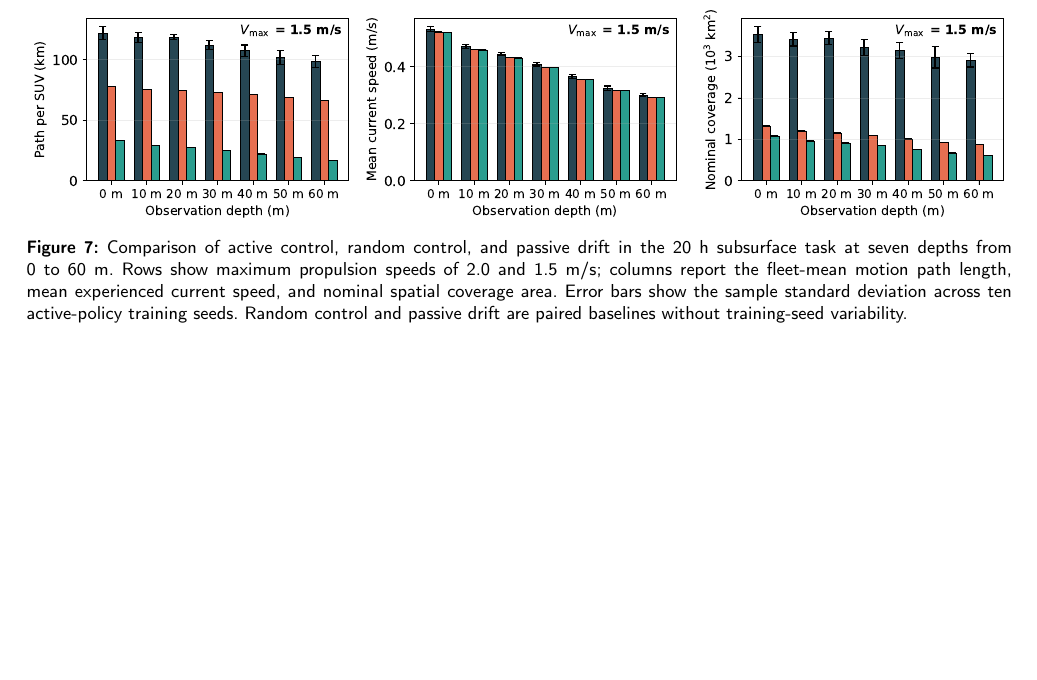
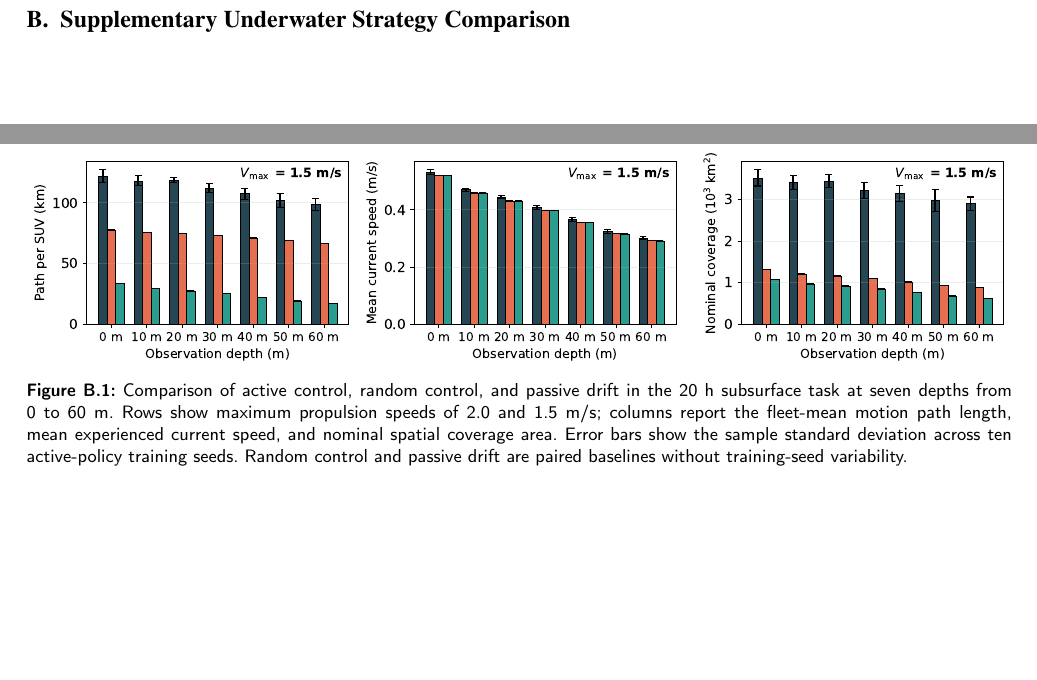
Before and after one commit to DYHAI/SUV-MARL-TC, a LaTeX paper (Latex_Yihui_MARL/main.tex): part of page 18 of 24 before the commit and two parts of pages 23 and 24 of 26 after it, the two joined at a grey line, cut at the place of the change, the shorter picture padded with empty space. Compiled offline with pdfLaTeX.

Commit message:
Reorder comparison table and move underwater figure to appendix

```diff
--- a/Latex_Yihui_MARL/main.tex
+++ b/Latex_Yihui_MARL/main.tex
@@ -1738,6 +1724,25 @@ All reported IPPO experiments were trained on CPU. \\
 \end{minipage}
 
 \clearpage
+\section{Supplementary Underwater Strategy Comparison}
+\setcounter{figure}{0}
+\renewcommand{\thefigure}{B.\arabic{figure}}
+
+\begin{figure}[p]
+\centering
+\includegraphics[width=\textwidth]
+  {figures/underwater_methods_7depth.pdf}
+\caption{Comparison of active control, random control, and passive drift in
+the 20 h subsurface task at seven depths from 0 to 60 m. Rows show maximum
+propulsion speeds of 2.0 and 1.5 m/s; columns report the fleet-mean motion
+path length, mean experienced current speed, and nominal spatial coverage
+area. Error bars show the sample standard deviation across ten active-policy
+training seeds. Random control and passive drift are paired baselines without
+training-seed variability.}
+\label{fig:underwater_methods_10seed}
+\end{figure}
+
+\clearpage
 \twocolumn
 \bibliographystyle{elsarticle-num}
 \bibliography{MARL_Ding}
```
Also changed, not shown: Latex_Yihui_MARL/REVISION_NOTES.md (+4 -0 lines), Latex_Yihui_MARL/main.tex (16 more changed lines), 1 other file.
